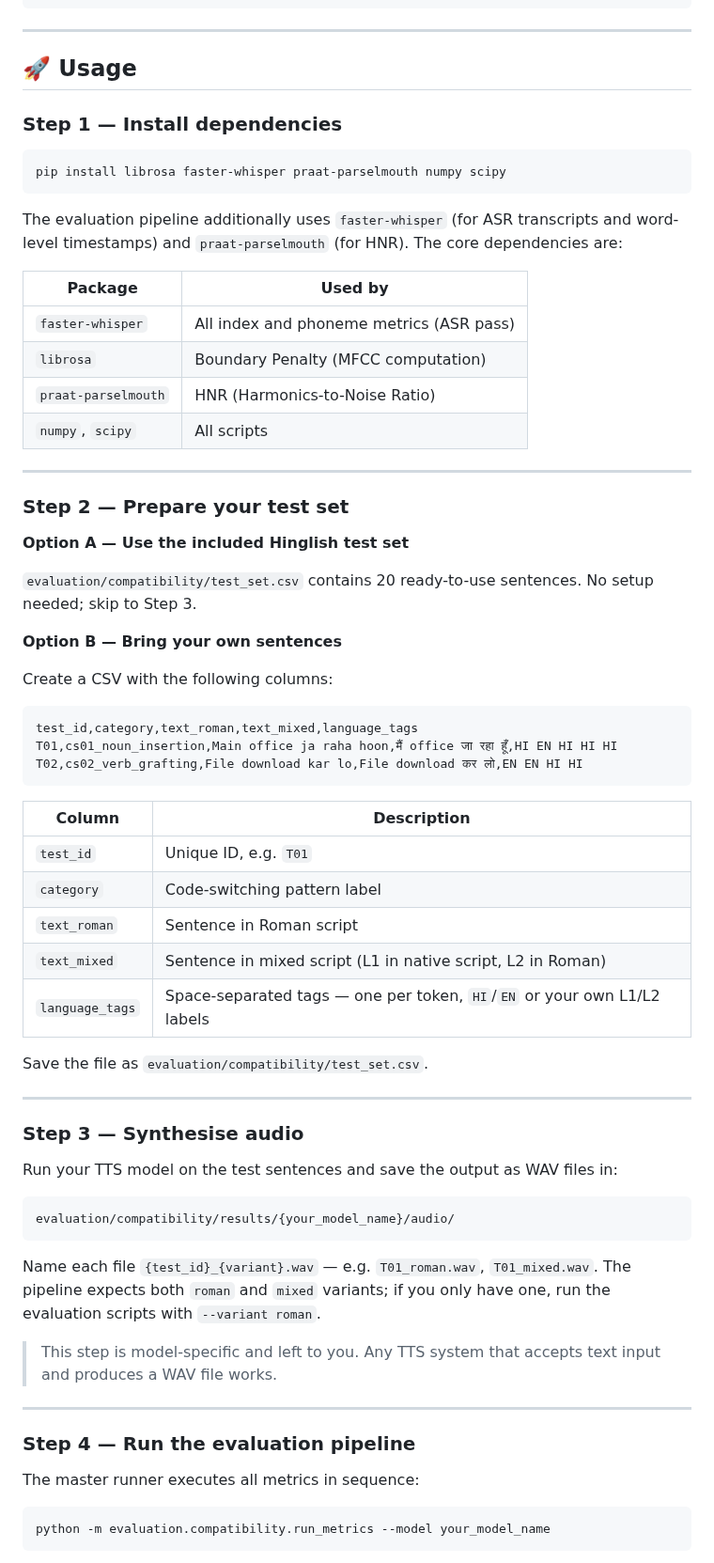
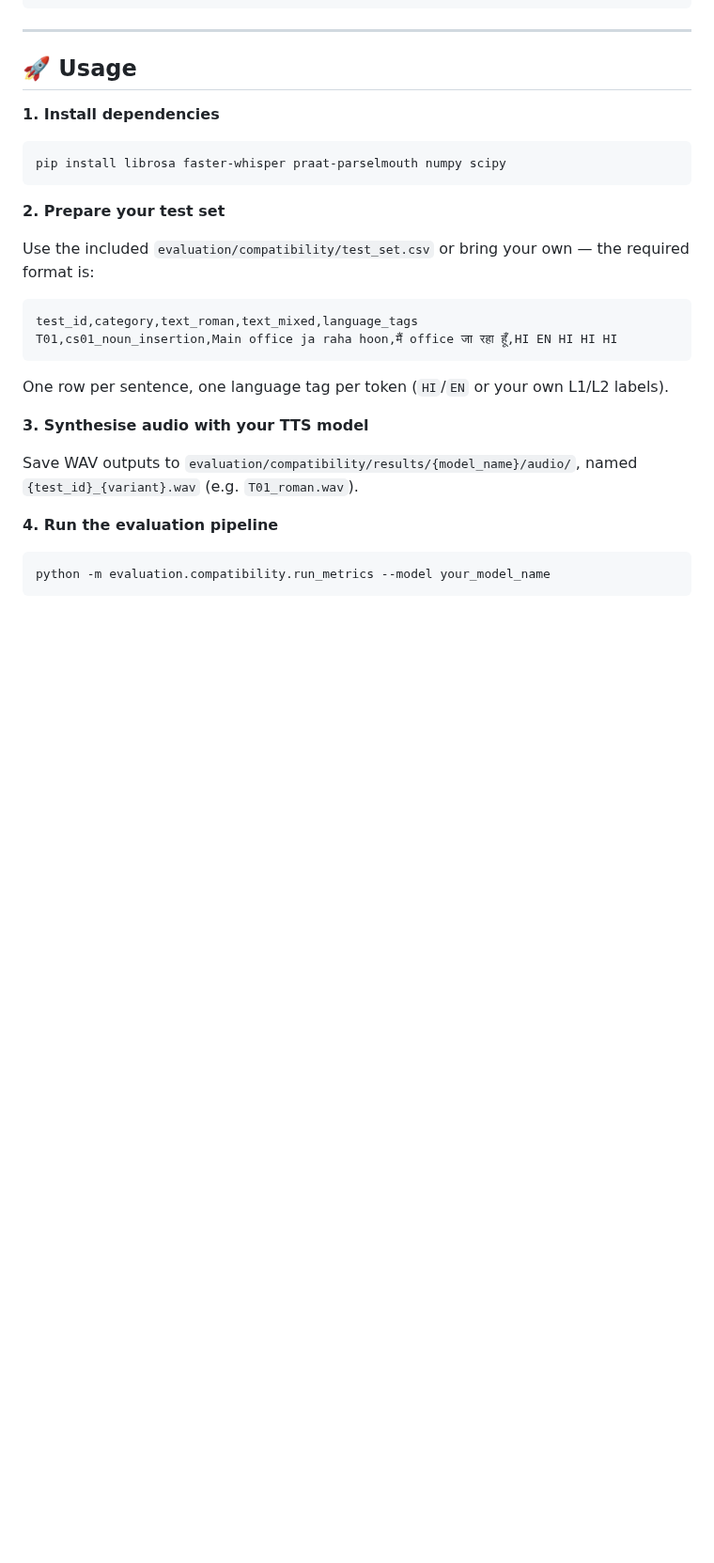
Before and after one commit to gprachi28/HinglishTTS, a Markdown page: README.md, the part around one of its changes. Shown at 94% size. GitHub-like rendering; blank space fills up the shorter version.

Commit message:
docs: simplify usage section to concise step-by-step

````diff
--- a/README.md
+++ b/README.md
@@ -137,69 +137,25 @@ HinglishTTS/
 
 ## 🚀 Usage
 
-### Step 1 — Install dependencies
-
+**1. Install dependencies**
 ```bash
 pip install librosa faster-whisper praat-parselmouth numpy scipy
 ```
 
-The evaluation pipeline additionally uses `faster-whisper` (for ASR transcripts and word-level timestamps) and `praat-parselmouth` (for HNR). The core dependencies are:
+**2. Prepare your test set**
 
-| Package | Used by |
-|---------|---------|
-| `faster-whisper` | All index and phoneme metrics (ASR pass) |
-| `librosa` | Boundary Penalty (MFCC computation) |
-| `praat-parselmouth` | HNR (Harmonics-to-Noise Ratio) |
-| `numpy`, `scipy` | All scripts |
-
----
-
-### Step 2 — Prepare your test set
-
-**Option A — Use the included Hinglish test set**
-
-`evaluation/compatibility/test_set.csv` contains 20 ready-to-use sentences. No setup needed; skip to Step 3.
-
-**Option B — Bring your own sentences**
-
-Create a CSV with the following columns:
-
+Use the included `evaluation/compatibility/test_set.csv` or bring your own — the required format is:
 ```
 test_id,category,text_roman,text_mixed,language_tags
 T01,cs01_noun_insertion,Main office ja raha hoon,मैं office जा रहा हूँ,HI EN HI HI HI
-T02,cs02_verb_grafting,File download kar lo,File download कर लो,EN EN HI HI
 ```
+One row per sentence, one language tag per token (`HI`/`EN` or your own L1/L2 labels).
 
-| Column | Description |
-|--------|-------------|
-| `test_id` | Unique ID, e.g. `T01` |
-| `category` | Code-switching pattern label |
-| `text_roman` | Sentence in Roman script |
-| `text_mixed` | Sentence in mixed script (L1 in native script, L2 in Roman) |
-| `language_tags` | Space-separated tags — one per token, `HI`/`EN` or your own L1/L2 labels |
+**3. Synthesise audio with your TTS model**
 
-Save the file as `evaluation/compatibility/test_set.csv`.
+Save WAV outputs to `evaluation/compatibility/results/{model_name}/audio/`, named `{test_id}_{variant}.wav` (e.g. `T01_roman.wav`).
 
----
-
-### Step 3 — Synthesise audio
-
-Run your TTS model on the test sentences and save the output as WAV files in:
-
-```
-evaluation/compatibility/results/{your_model_name}/audio/
-```
-
-Name each file `{test_id}_{variant}.wav` — e.g. `T01_roman.wav`, `T01_mixed.wav`. The pipeline expects both `roman` and `mixed` variants; if you only have one, run the evaluation scripts with `--variant roman`.
-
-> This step is model-specific and left to you. Any TTS system that accepts text input and produces a WAV file works.
-
----
-
-### Step 4 — Run the evaluation pipeline
-
-The master runner executes all metrics in sequence:
-
+**4. Run the evaluation pipeline**
 ```bash
 python -m evaluation.compatibility.run_metrics --model your_model_name
 ```
````
Also changed, not shown: other parts of README.md (+1 -27 lines).
